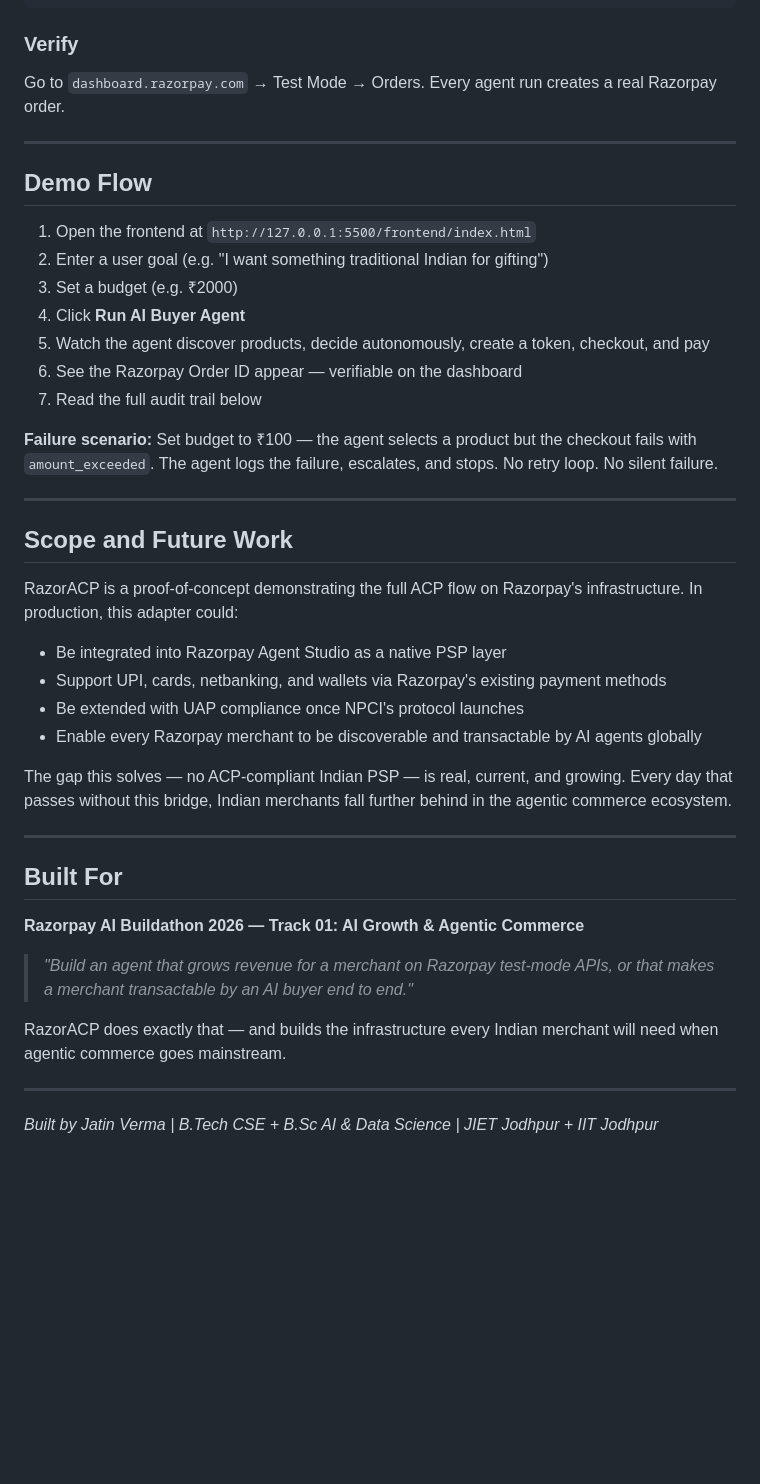
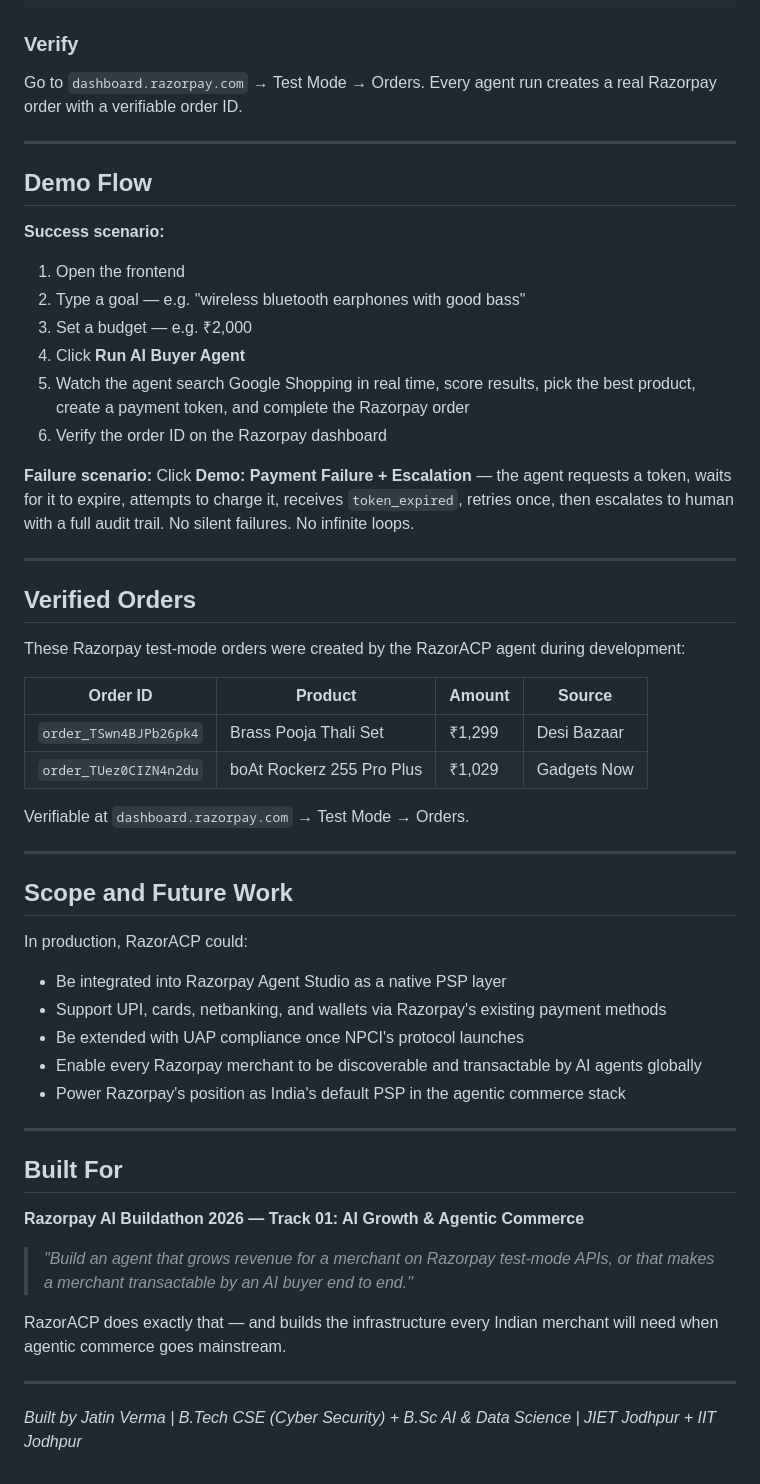
Before and after one commit to JATINV11RAM/razorpay, a Markdown page: README.md, the part around one of its changes. Drawn GitHub-style; blank space fills up the shorter version.

```diff
--- a/README.md
+++ b/README.md
@@ -221,34 +247,47 @@ python agent/buyer.py
 
 ### Verify
 
-Go to `dashboard.razorpay.com` → Test Mode → Orders. Every agent run creates a real Razorpay order.
+Go to `dashboard.razorpay.com` → Test Mode → Orders. Every agent run creates a real Razorpay order with a verifiable order ID.
 
 ---
 
 ## Demo Flow
 
-1. Open the frontend at `http://127.0.0.1:5500/frontend/index.html`
-2. Enter a user goal (e.g. "I want something traditional Indian for gifting")
-3. Set a budget (e.g. ₹2000)
+**Success scenario:**
+1. Open the frontend
+2. Type a goal — e.g. "wireless bluetooth earphones with good bass"
+3. Set a budget — e.g. ₹2,000
 4. Click **Run AI Buyer Agent**
-5. Watch the agent discover products, decide autonomously, create a token, checkout, and pay
-6. See the Razorpay Order ID appear — verifiable on the dashboard
-7. Read the full audit trail below
+5. Watch the agent search Google Shopping in real time, score results, pick the best product, create a payment token, and complete the Razorpay order
+6. Verify the order ID on the Razorpay dashboard
 
-**Failure scenario:** Set budget to ₹100 — the agent selects a product but the checkout fails with `amount_exceeded`. The agent logs the failure, escalates, and stops. No retry loop. No silent failure.
+**Failure scenario:**
+Click **Demo: Payment Failure + Escalation** — the agent requests a token, waits for it to expire, attempts to charge it, receives `token_expired`, retries once, then escalates to human with a full audit trail. No silent failures. No infinite loops.
+
+---
+
+## Verified Orders
+
+These Razorpay test-mode orders were created by the RazorACP agent during development:
+
+| Order ID | Product | Amount | Source |
+|----------|---------|--------|--------|
+| `order_TSwn4BJPb26pk4` | Brass Pooja Thali Set | ₹1,299 | Desi Bazaar |
+| `order_TUez0CIZN4n2du` | boAt Rockerz 255 Pro Plus | ₹1,029 | Gadgets Now |
+
+Verifiable at `dashboard.razorpay.com` → Test Mode → Orders.
 
 ---
 
 ## Scope and Future Work
 
-RazorACP is a proof-of-concept demonstrating the full ACP flow on Razorpay's infrastructure. In production, this adapter could:
+In production, RazorACP could:
 
 - Be integrated into Razorpay Agent Studio as a native PSP layer
 - Support UPI, cards, netbanking, and wallets via Razorpay's existing payment methods
 - Be extended with UAP compliance once NPCI's protocol launches
 - Enable every Razorpay merchant to be discoverable and transactable by AI agents globally
-
-The gap this solves — no ACP-compliant Indian PSP — is real, current, and growing. Every day that passes without this bridge, Indian merchants fall further behind in the agentic commerce ecosystem.
+- Power Razorpay's position as India's default PSP in the agentic commerce stack
 
 ---
 
@@ -262,4 +301,4 @@ RazorACP does exactly that — and builds the infrastructure every Indian mercha
 
 ---
 
-*Built by Jatin Verma | B.Tech CSE + B.Sc AI & Data Science | JIET Jodhpur + IIT Jodhpur*
+*Built by Jatin Verma | B.Tech CSE (Cyber Security) + B.Sc AI & Data Science | JIET Jodhpur + IIT Jodhpur*
```
Also changed, not shown: other parts of README.md (+110 -84 lines).
